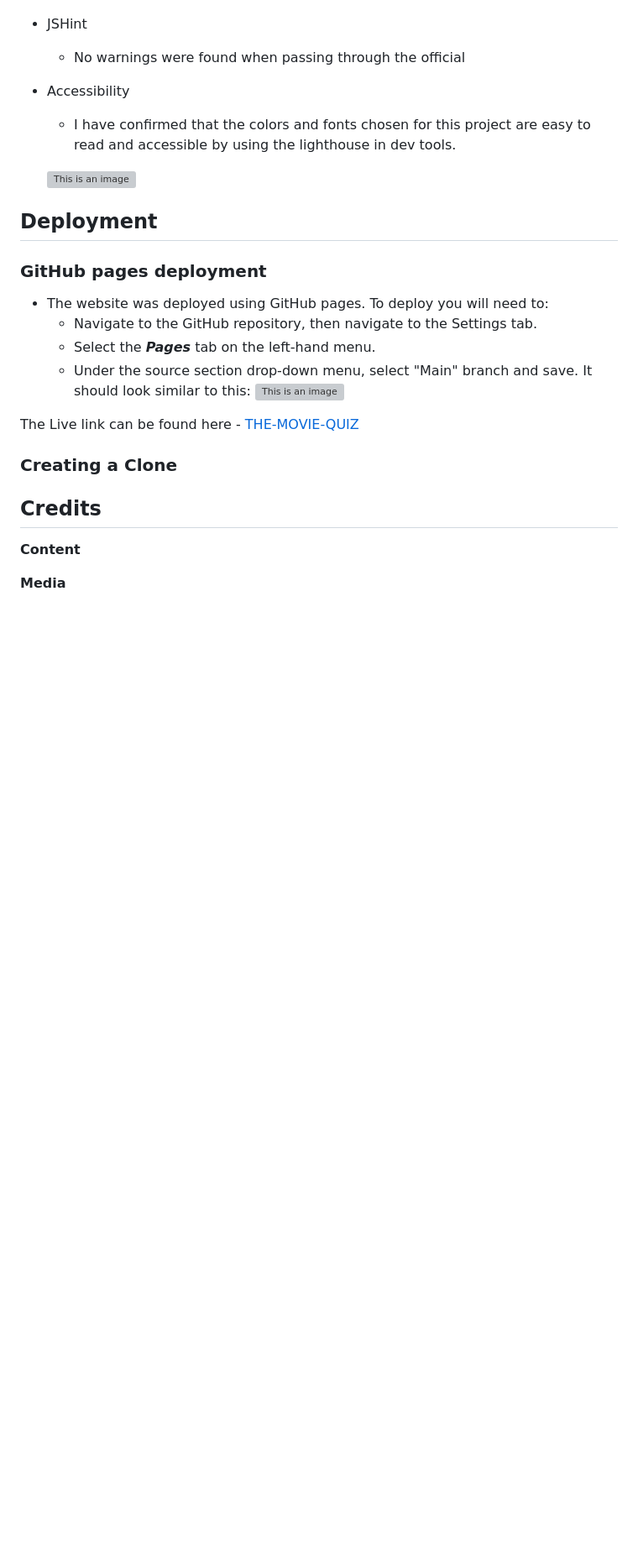
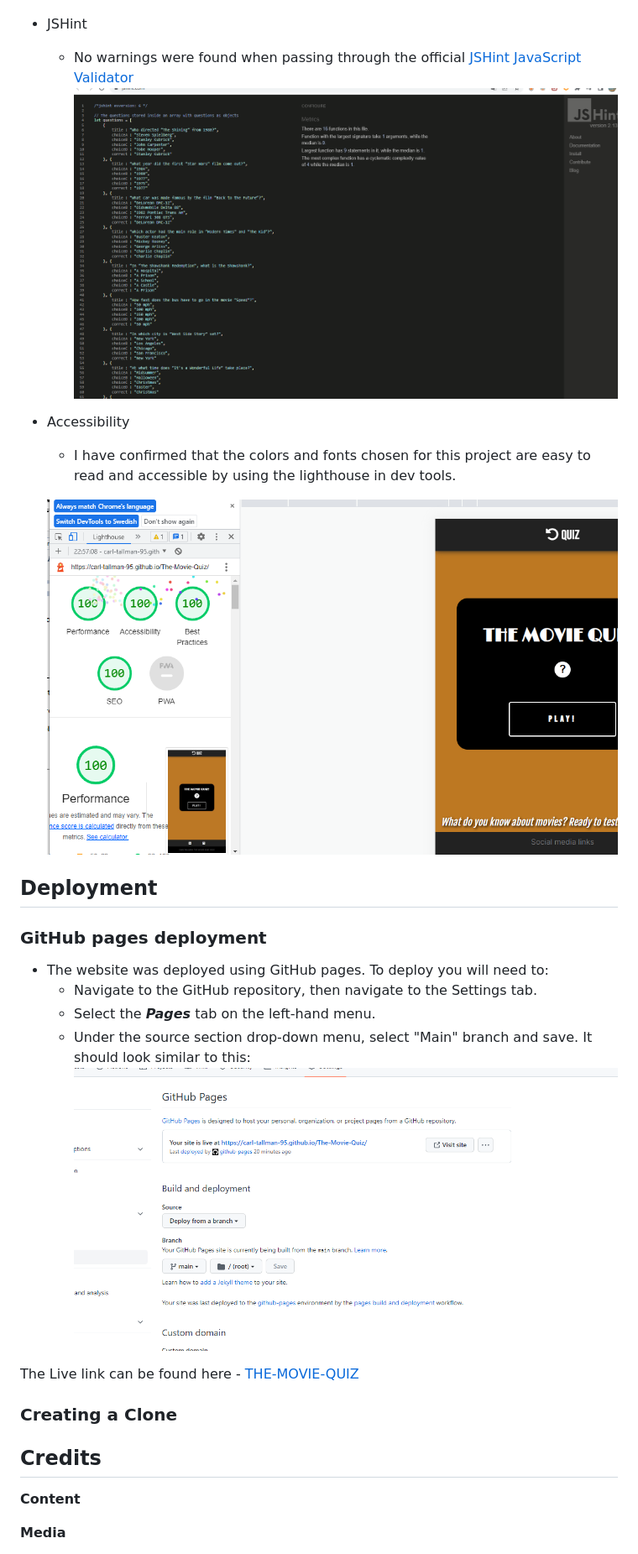
Before and after one commit to Carl-Tallman-95/The-Movie-Quiz, a Markdown page: README.md, the part around the change printed below. Shown: that part at 84% size. Rendered like a GitHub page; pictures changed too: assets/images/readme_images/github_deployment_image.png (added), assets/images/readme_images/jshint_image.png (added), assets/images/readme_images/lighthouse_image.png (added); blank space fills up the shorter version; grey boxes are pictures that could not be loaded.

Commit message:
Add validator to README file

```diff
--- a/README.md
+++ b/README.md
@@ -91,11 +94,12 @@ It would also be useful if the user could enter their name that will be displaye
 
 - JSHint
-    - No warnings were found when passing through the official []()
+    - No warnings were found when passing through the official [JSHint JavaScript Validator](https://jshint.com/)
+    ![This is an image](assets/images/readme_images/jshint_image.png)
 
 - Accessibility
     - I have confirmed that the colors and fonts chosen for this project are easy to read and accessible by using the lighthouse in dev tools.
 
-    ![This is an image](assets/images/readme_images/)
+    ![This is an image](assets/images/readme_images/lighthouse_image.png)
 
 ## Deployment
 
@@ -104,5 +108,5 @@ It would also be useful if the user could enter their name that will be displaye
     - Navigate to the GitHub repository, then navigate to the Settings tab.
     - Select the ***Pages***  tab on the left-hand menu.
     - Under the source section drop-down menu, select "Main" branch and save. It should look similar to this:
-    ![This is an image](assets/images/readme_images/)
+    ![This is an image](assets/images/readme_images/github_deployment_image.png)
 
```
Also changed, not shown: other parts of README.md (+7 -4 lines), assets/images/readme_images/amiresponsive_image.png (added).
